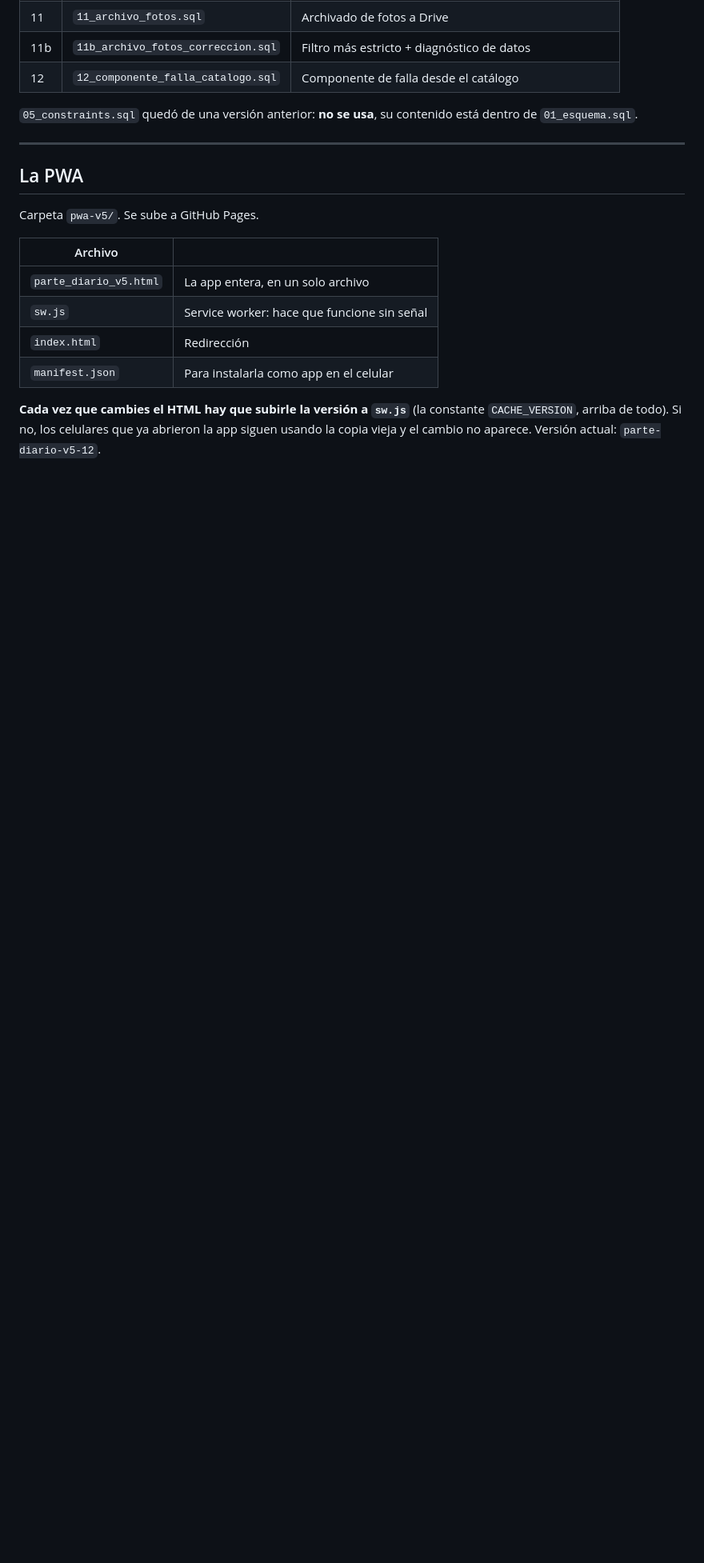
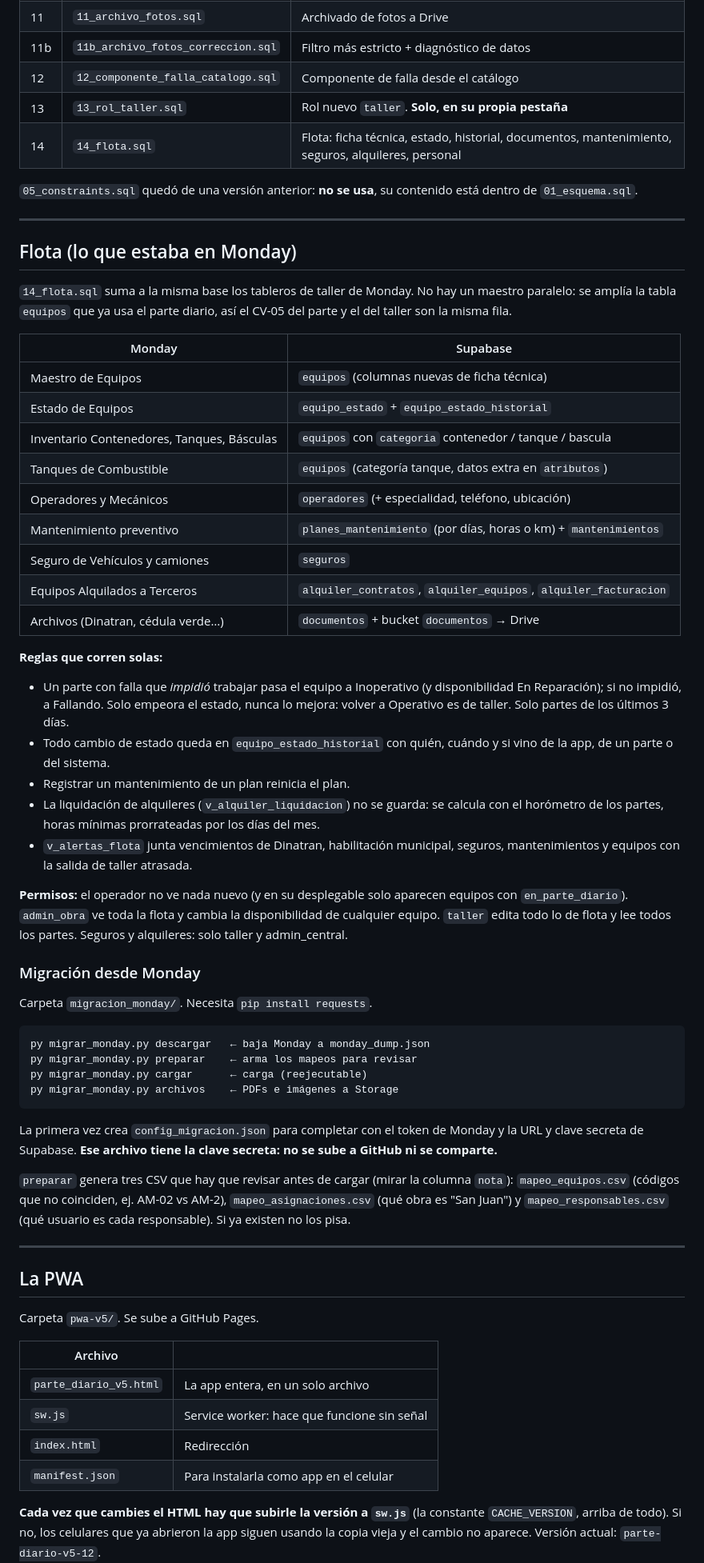
Before and after one commit to tecsul-obras/parte-diario, a Markdown page: README.md, the part around one of its changes. Shown at 80% size. GitHub-like rendering; blank space fills up the shorter version.

Commit message:
README: sección de flota (migración desde Monday)
Co-Authored-By: Claude Opus 5.5 <noreply@anthropic.com>
Claude-Session: https://claude.ai/code/session_017vJX6vtUPCjnx4NH8Pcr5u

````diff
--- a/README.md
+++ b/README.md
@@ -49,9 +49,73 @@ Si alguno da error, no sigas con el siguiente.
 | 11 | `11_archivo_fotos.sql` | Archivado de fotos a Drive |
 | 11b | `11b_archivo_fotos_correccion.sql` | Filtro más estricto + diagnóstico de datos |
 | 12 | `12_componente_falla_catalogo.sql` | Componente de falla desde el catálogo |
+| 13 | `13_rol_taller.sql` | Rol nuevo `taller`. **Solo, en su propia pestaña** |
+| 14 | `14_flota.sql` | Flota: ficha técnica, estado, historial, documentos, mantenimiento, seguros, alquileres, personal |
 
 `05_constraints.sql` quedó de una versión anterior: **no se usa**, su
 contenido está dentro de `01_esquema.sql`.
+
+---
+
+## Flota (lo que estaba en Monday)
+
+`14_flota.sql` suma a la misma base los tableros de taller de Monday.
+No hay un maestro paralelo: se amplía la tabla `equipos` que ya usa el
+parte diario, así el CV-05 del parte y el del taller son la misma fila.
+
+| Monday | Supabase |
+|---|---|
+| Maestro de Equipos | `equipos` (columnas nuevas de ficha técnica) |
+| Estado de Equipos | `equipo_estado` + `equipo_estado_historial` |
+| Inventario Contenedores, Tanques, Básculas | `equipos` con `categoria` contenedor / tanque / bascula |
+| Tanques de Combustible | `equipos` (categoría tanque, datos extra en `atributos`) |
+| Operadores y Mecánicos | `operadores` (+ especialidad, teléfono, ubicación) |
+| Mantenimiento preventivo | `planes_mantenimiento` (por días, horas o km) + `mantenimientos` |
+| Seguro de Vehículos y camiones | `seguros` |
+| Equipos Alquilados a Terceros | `alquiler_contratos`, `alquiler_equipos`, `alquiler_facturacion` |
+| Archivos (Dinatran, cédula verde…) | `documentos` + bucket `documentos` → Drive |
+
+**Reglas que corren solas:**
+- Un parte con falla que *impidió* trabajar pasa el equipo a Inoperativo
+  (y disponibilidad En Reparación); si no impidió, a Fallando. Solo
+  empeora el estado, nunca lo mejora: volver a Operativo es de taller.
+  Solo partes de los últimos 3 días.
+- Todo cambio de estado queda en `equipo_estado_historial` con quién,
+  cuándo y si vino de la app, de un parte o del sistema.
+- Registrar un mantenimiento de un plan reinicia el plan.
+- La liquidación de alquileres (`v_alquiler_liquidacion`) no se guarda:
+  se calcula con el horómetro de los partes, horas mínimas prorrateadas
+  por los días del mes.
+- `v_alertas_flota` junta vencimientos de Dinatran, habilitación
+  municipal, seguros, mantenimientos y equipos con la salida de taller
+  atrasada.
+
+**Permisos:** el operador no ve nada nuevo (y en su desplegable solo
+aparecen equipos con `en_parte_diario`). `admin_obra` ve toda la flota y
+cambia la disponibilidad de cualquier equipo. `taller` edita todo lo de
+flota y lee todos los partes. Seguros y alquileres: solo taller y
+admin_central.
+
+### Migración desde Monday
+
+Carpeta `migracion_monday/`. Necesita `pip install requests`.
+
+```
+py migrar_monday.py descargar   ← baja Monday a monday_dump.json
+py migrar_monday.py preparar    ← arma los mapeos para revisar
+py migrar_monday.py cargar      ← carga (reejecutable)
+py migrar_monday.py archivos    ← PDFs e imágenes a Storage
+```
+
+La primera vez crea `config_migracion.json` para completar con el token
+de Monday y la URL y clave secreta de Supabase. **Ese archivo tiene la
+clave secreta: no se sube a GitHub ni se comparte.**
+
+`preparar` genera tres CSV que hay que revisar antes de cargar (mirar la
+columna `nota`): `mapeo_equipos.csv` (códigos que no coinciden, ej.
+AM-02 vs AM-2), `mapeo_asignaciones.csv` (qué obra es "San Juan") y
+`mapeo_responsables.csv` (qué usuario es cada responsable). Si ya
+existen no los pisa.
 
 ---
 
````
Also changed, not shown: other parts of README.md (+2 -2 lines).
